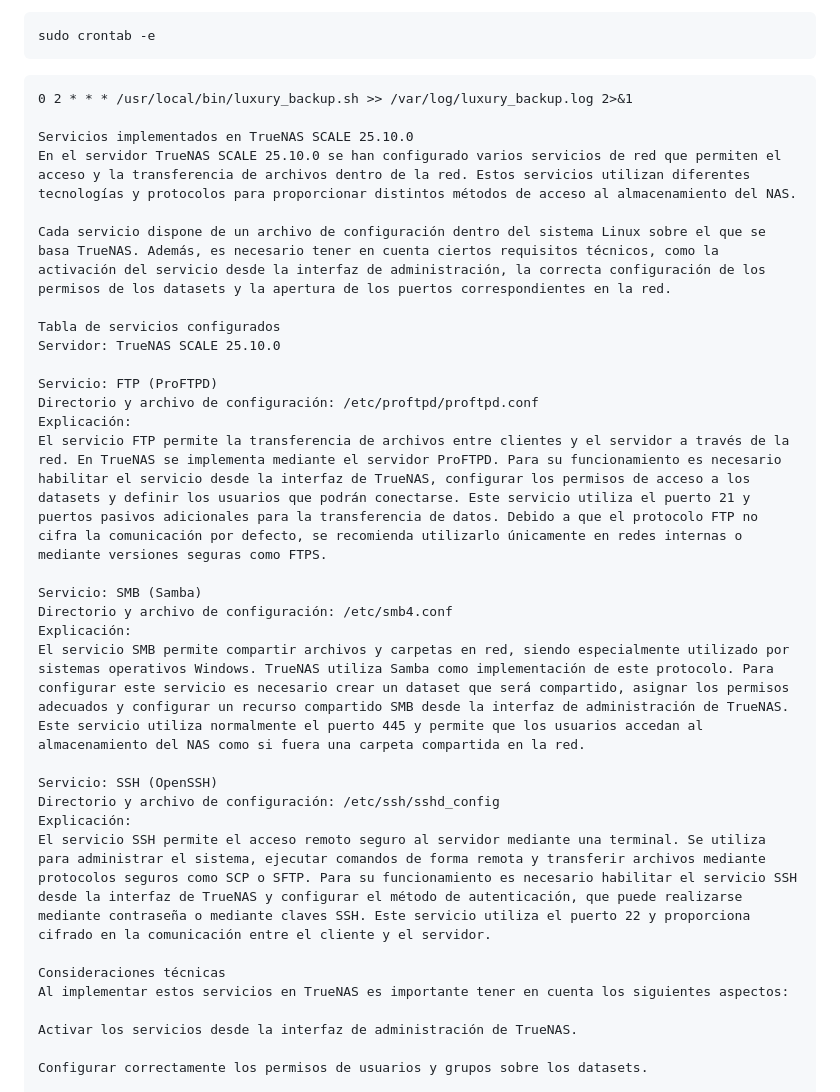
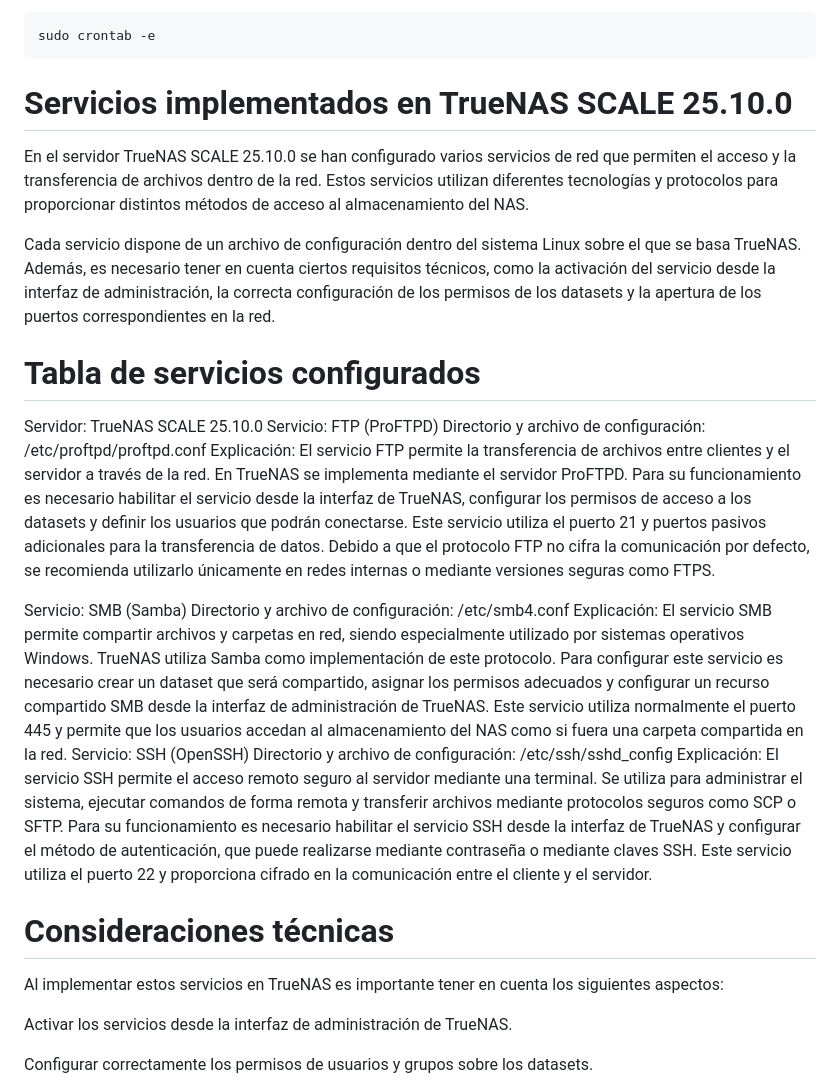
Before and after one commit to katyarobuste08/SMX2_LuxurySLL, a Markdown page: README.md, the part around the change. Drawn GitHub-style; folded sections open.

Commit message:
Update README with formatting and service details

````diff
--- a/README.md
+++ b/README.md
@@ -1525,17 +1525,14 @@ sudo /usr/local/bin/luxury_backup.sh
 sudo crontab -e
 ```
 
-```cron
-0 2 * * * /usr/local/bin/luxury_backup.sh >> /var/log/luxury_backup.log 2>&1
-
-Servicios implementados en TrueNAS SCALE 25.10.0
+
+# Servicios implementados en TrueNAS SCALE 25.10.0
 En el servidor TrueNAS SCALE 25.10.0 se han configurado varios servicios de red que permiten el acceso y la transferencia de archivos dentro de la red. Estos servicios utilizan diferentes tecnologías y protocolos para proporcionar distintos métodos de acceso al almacenamiento del NAS.
 
 Cada servicio dispone de un archivo de configuración dentro del sistema Linux sobre el que se basa TrueNAS. Además, es necesario tener en cuenta ciertos requisitos técnicos, como la activación del servicio desde la interfaz de administración, la correcta configuración de los permisos de los datasets y la apertura de los puertos correspondientes en la red.
 
-Tabla de servicios configurados
+# Tabla de servicios configurados
 Servidor: TrueNAS SCALE 25.10.0
-
 Servicio: FTP (ProFTPD)
 Directorio y archivo de configuración: /etc/proftpd/proftpd.conf
 Explicación:
@@ -1545,13 +1542,12 @@ Servicio: SMB (Samba)
 Directorio y archivo de configuración: /etc/smb4.conf
 Explicación:
 El servicio SMB permite compartir archivos y carpetas en red, siendo especialmente utilizado por sistemas operativos Windows. TrueNAS utiliza Samba como implementación de este protocolo. Para configurar este servicio es necesario crear un dataset que será compartido, asignar los permisos adecuados y configurar un recurso compartido SMB desde la interfaz de administración de TrueNAS. Este servicio utiliza normalmente el puerto 445 y permite que los usuarios accedan al almacenamiento del NAS como si fuera una carpeta compartida en la red.
-
 Servicio: SSH (OpenSSH)
 Directorio y archivo de configuración: /etc/ssh/sshd_config
 Explicación:
 El servicio SSH permite el acceso remoto seguro al servidor mediante una terminal. Se utiliza para administrar el sistema, ejecutar comandos de forma remota y transferir archivos mediante protocolos seguros como SCP o SFTP. Para su funcionamiento es necesario habilitar el servicio SSH desde la interfaz de TrueNAS y configurar el método de autenticación, que puede realizarse mediante contraseña o mediante claves SSH. Este servicio utiliza el puerto 22 y proporciona cifrado en la comunicación entre el cliente y el servidor.
 
-Consideraciones técnicas
+# Consideraciones técnicas
 Al implementar estos servicios en TrueNAS es importante tener en cuenta los siguientes aspectos:
 
 Activar los servicios desde la interfaz de administración de TrueNAS.
````
